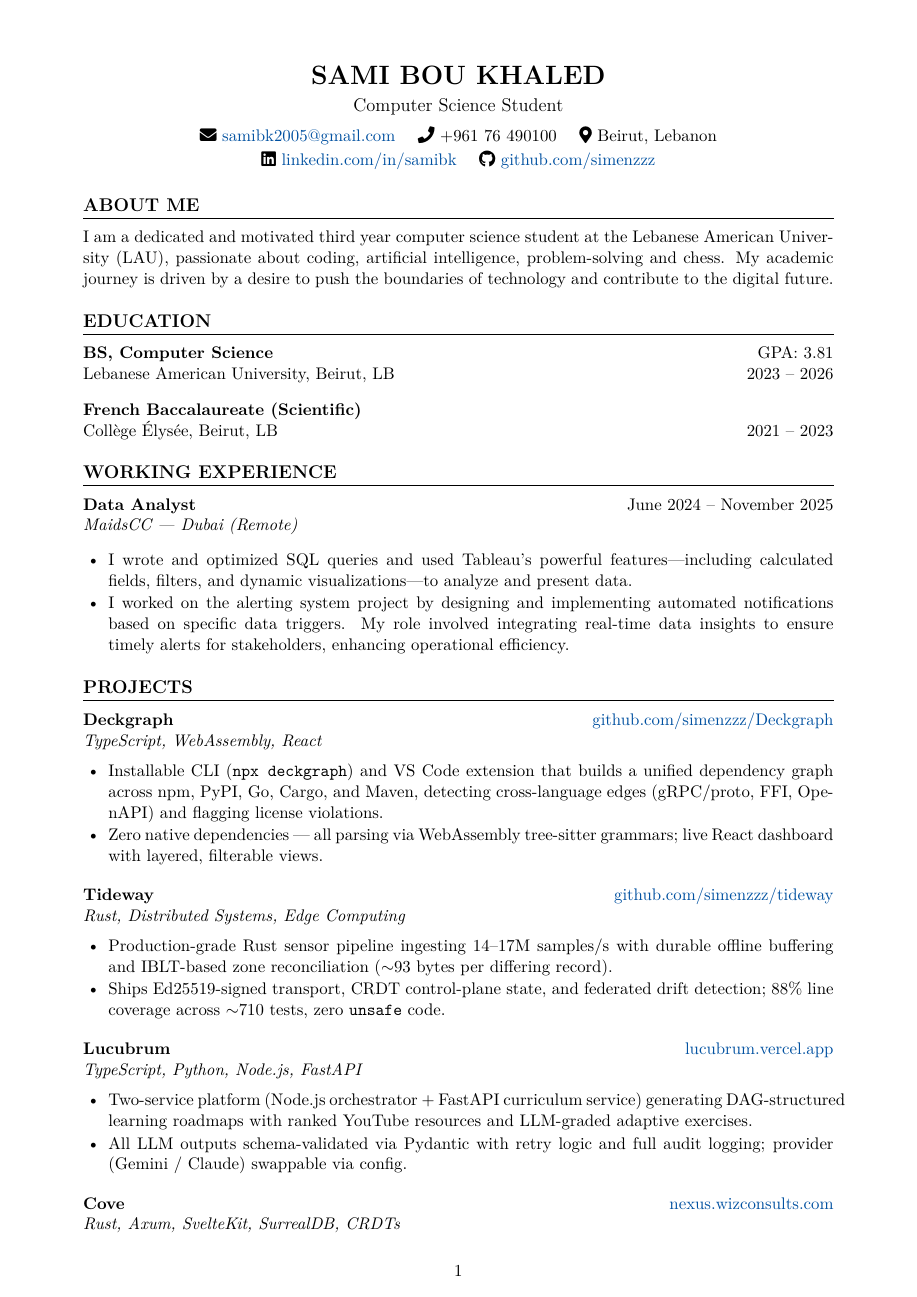
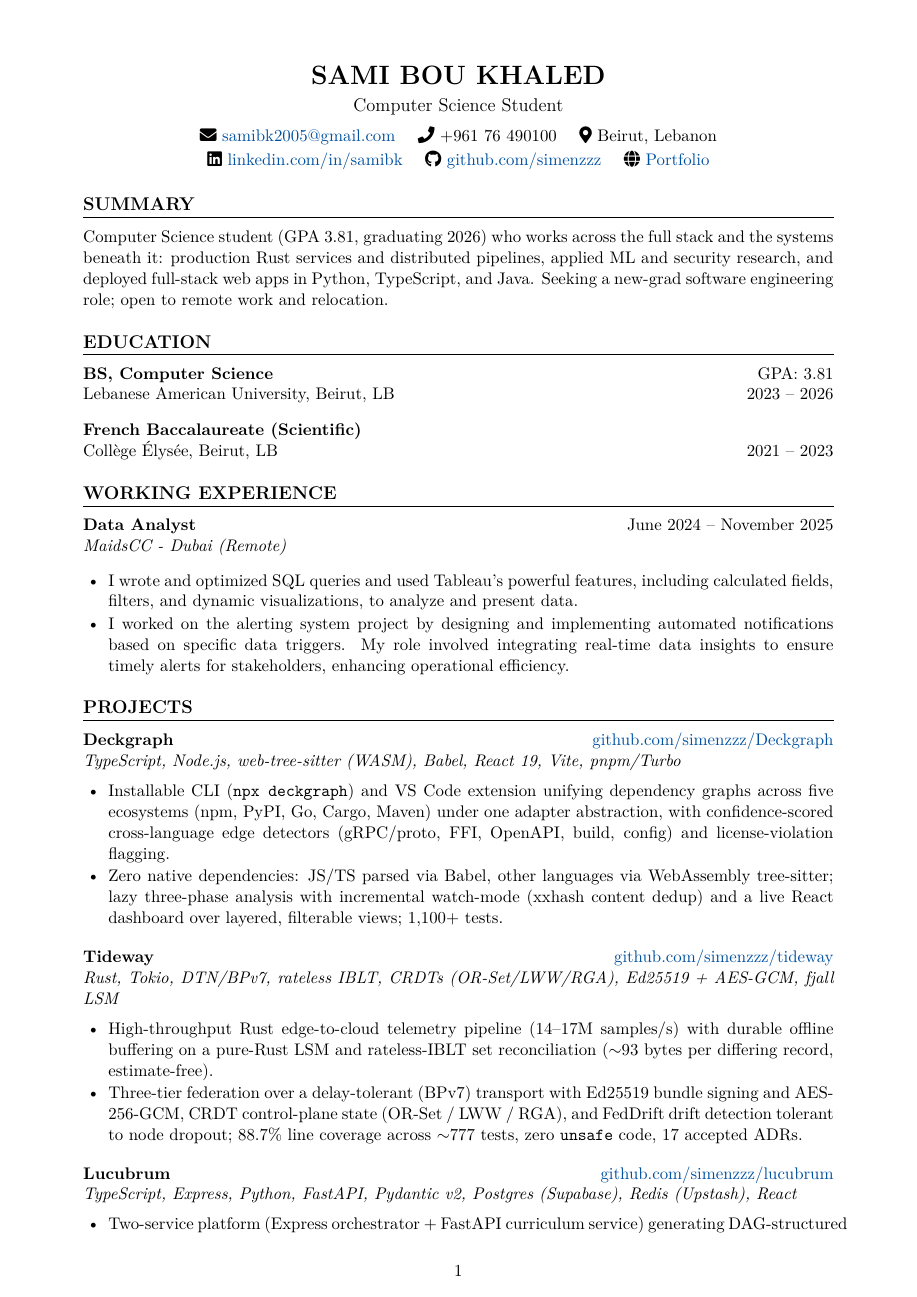
Before and after one commit to simenzzz/portfolio, a LaTeX CV (cv.tex): page 1 of 2 before the commit and page 1 of 3 after it. Compiled offline with pdfLaTeX.

Commit message:
docs: refresh CV summary, project details, and add portfolio link

```diff
--- a/cv.tex
+++ b/cv.tex
@@ -36,16 +36,17 @@
   \faPhone\ +961~76~490100 \quad
   \faMapMarker*\ Beirut, Lebanon \\[2pt]
   \faLinkedin\ \href{https://www.linkedin.com/in/samibk/}{linkedin.com/in/samibk} \quad
-  \faGithub\ \href{https://github.com/simenzzz}{github.com/simenzzz}
+  \faGithub\ \href{https://github.com/simenzzz}{github.com/simenzzz} \quad
+  \faGlobe\ \href{https://portfolio-seven-blond-dtco2iqu7a.vercel.app/}{Portfolio}
 \end{center}
 
-% ── About Me ────────────────────────────────────────────────────────────────
-\section{About Me}
+% ── Summary ─────────────────────────────────────────────────────────────────
+\section{Summary}
 
-I am a dedicated and motivated third year computer science student at the Lebanese American
-University (LAU), passionate about coding, artificial intelligence, problem-solving and chess.
-My academic journey is driven by a desire to push the boundaries of technology and contribute
-to the digital future.
+Computer Science student (GPA 3.81, graduating 2026) who works across the full stack and the
+systems beneath it: production Rust services and distributed pipelines, applied ML and
+security research, and deployed full-stack web apps in Python, TypeScript, and Java. Seeking a
+new-grad software engineering role; open to remote work and relocation.
 
 % ── Education ───────────────────────────────────────────────────────────────
 \section{Education}
@@ -77,35 +78,40 @@ Coll\`ege \'Elys\'ee, Beirut, LB \hfill 2021 -- 2023
 
 \textbf{Deckgraph} \hfill
   \href{https://github.com/simenzzz/Deckgraph}{github.com/simenzzz/Deckgraph} \\
-\textit{TypeScript, WebAssembly, React}
+\textit{TypeScript, Node.js, web-tree-sitter (WASM), Babel, React 19, Vite, pnpm/Turbo}
 \begin{itemize}
-  \item Installable CLI (\texttt{npx deckgraph}) and VS Code extension that builds a unified
-        dependency graph across npm, PyPI, Go, Cargo, and Maven, detecting cross-language
-        edges (gRPC/proto, FFI, OpenAPI) and flagging license violations.
-  \item Zero native dependencies --- all parsing via WebAssembly tree-sitter grammars;
-        live React dashboard with layered, filterable views.
+  \item Installable CLI (\texttt{npx deckgraph}) and VS Code extension unifying dependency
+        graphs across five ecosystems (npm, PyPI, Go, Cargo, Maven) under one adapter
+        abstraction, with confidence-scored cross-language edge detectors (gRPC/proto, FFI,
+        OpenAPI, build, config) and license-violation flagging.
+  \item Zero native dependencies: JS/TS parsed via Babel, other languages via WebAssembly
+        tree-sitter; lazy three-phase analysis with incremental watch-mode (xxhash content
+        dedup) and a live React dashboard over layered, filterable views; 1{,}100+ tests.
 \end{itemize}
 
 \medskip
 
 \textbf{Tideway} \hfill
   \href{https://github.com/simenzzz/tideway}{github.com/simenzzz/tideway} \\
-\textit{Rust, Distributed Systems, Edge Computing}
+\textit{Rust, Tokio, DTN/BPv7, rateless IBLT, CRDTs (OR-Set/LWW/RGA), Ed25519 + AES-GCM, fjall LSM}
 \begin{itemize}
-  \item Production-grade Rust sensor pipeline ingesting 14--17M samples/s with durable
-        offline buffering and IBLT-based zone reconciliation ($\sim$93 bytes per differing record).
-  \item Ships Ed25519-signed transport, CRDT control-plane state, and federated drift
-        detection; 88\% line coverage across $\sim$710 tests, zero \texttt{unsafe} code.
+  \item High-throughput Rust edge-to-cloud telemetry pipeline (14--17M samples/s) with durable
+        offline buffering on a pure-Rust LSM and rateless-IBLT set reconciliation
+        ($\sim$93 bytes per differing record, estimate-free).
+  \item Three-tier federation over a delay-tolerant (BPv7) transport with Ed25519 bundle signing
+        and AES-256-GCM, CRDT control-plane state (OR-Set / LWW / RGA), and FedDrift drift
+        detection tolerant to node dropout; 88.7\% line coverage across $\sim$777 tests, zero
+        \texttt{unsafe} code, 17 accepted ADRs.
 \end{itemize}
 
 \medskip
 
 \textbf{Lucubrum} \hfill
-  \href{https://lucubrum.vercel.app}{lucubrum.vercel.app} \\
-\textit{TypeScript, Python, Node.js, FastAPI}
+  \href{https://github.com/simenzzz/lucubrum}{github.com/simenzzz/lucubrum} \\
+\textit{TypeScript, Express, Python, FastAPI, Pydantic v2, Postgres (Supabase), Redis (Upstash), React}
 \begin{itemize}
-  \item Two-service platform (Node.js orchestrator + FastAPI curriculum service) generating
-        DAG-structured learning roadmaps with ranked YouTube resources and LLM-graded
-        adaptive exercises.
-  \item All LLM outputs schema-validated via Pydantic with retry logic and full audit logging;
-        provider (Gemini / Claude) swappable via config.
+  \item Two-service platform (Express orchestrator + FastAPI curriculum service) generating
+        DAG-structured learning roadmaps with prerequisite-validated nodes (cycle, reference,
+        and schedule checks), ranked YouTube resources, and mastery-adaptive, LLM-graded
+        exercises across five question types.
+  \item Every LLM output schema-validated (Pydantic v2 in Python, AJV at the Node boundary)
@@ -114,9 +123,6 @@ Coll\`ege \'Elys\'ee, Beirut, LB \hfill 2021 -- 2023
 \medskip
 
 \textbf{Cove} \hfill
-  \href{https://nexus.wizconsults.com}{nexus.wizconsults.com} \\
-\textit{Rust, Axum, SvelteKit, SurrealDB, CRDTs}
+  \href{https://github.com/simenzzz/cove}{github.com/simenzzz/cove} \\
+\textit{Rust, Axum, Tokio, SurrealDB (graph), Redis, Yrs (CRDT), SvelteKit, Docker / Caddy}
 \begin{itemize}
-  \item Real-time collaboration platform with graph-based social connections
-        (follows, friends-of-friends discovery) backed by SurrealDB's graph model.
-  \item Room-actor WebSocket architecture with sequence-number resume; CRDT document
```
Also changed, not shown: cv.tex (85 more changed lines).
